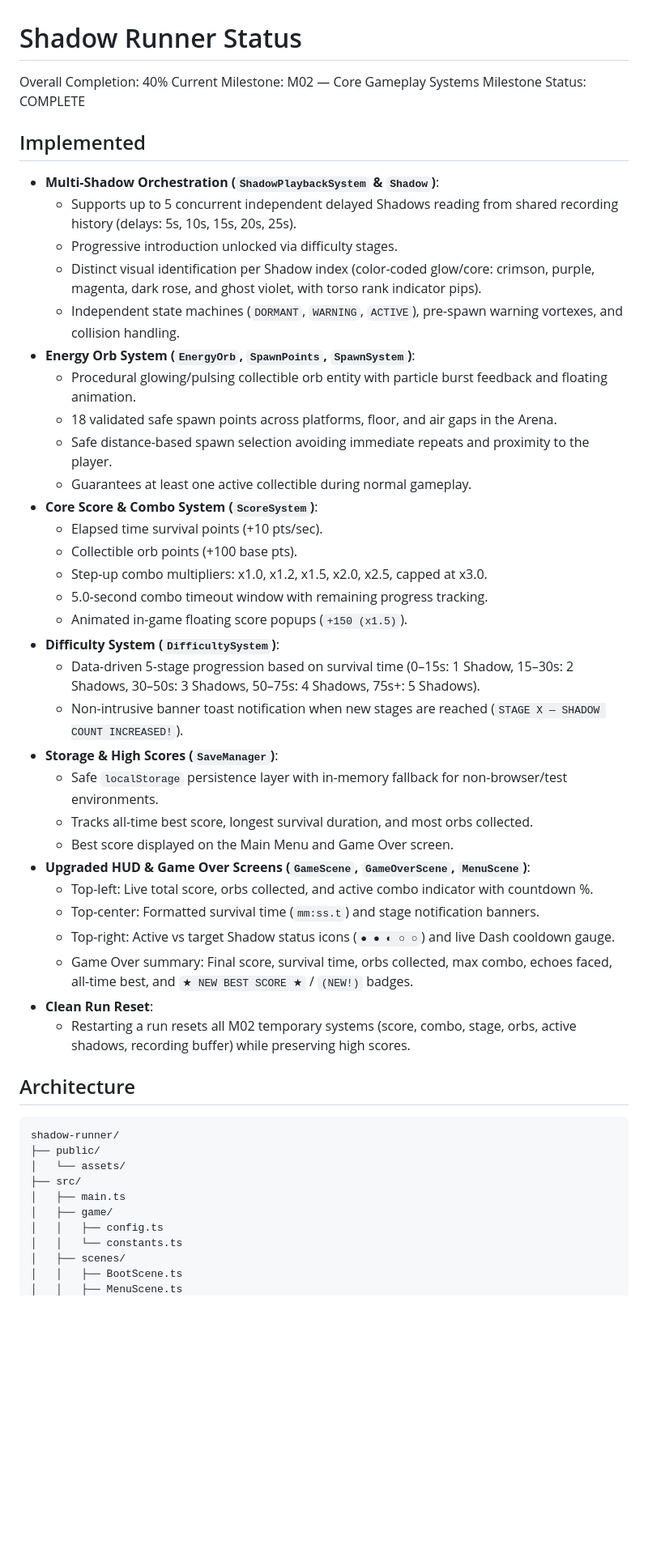
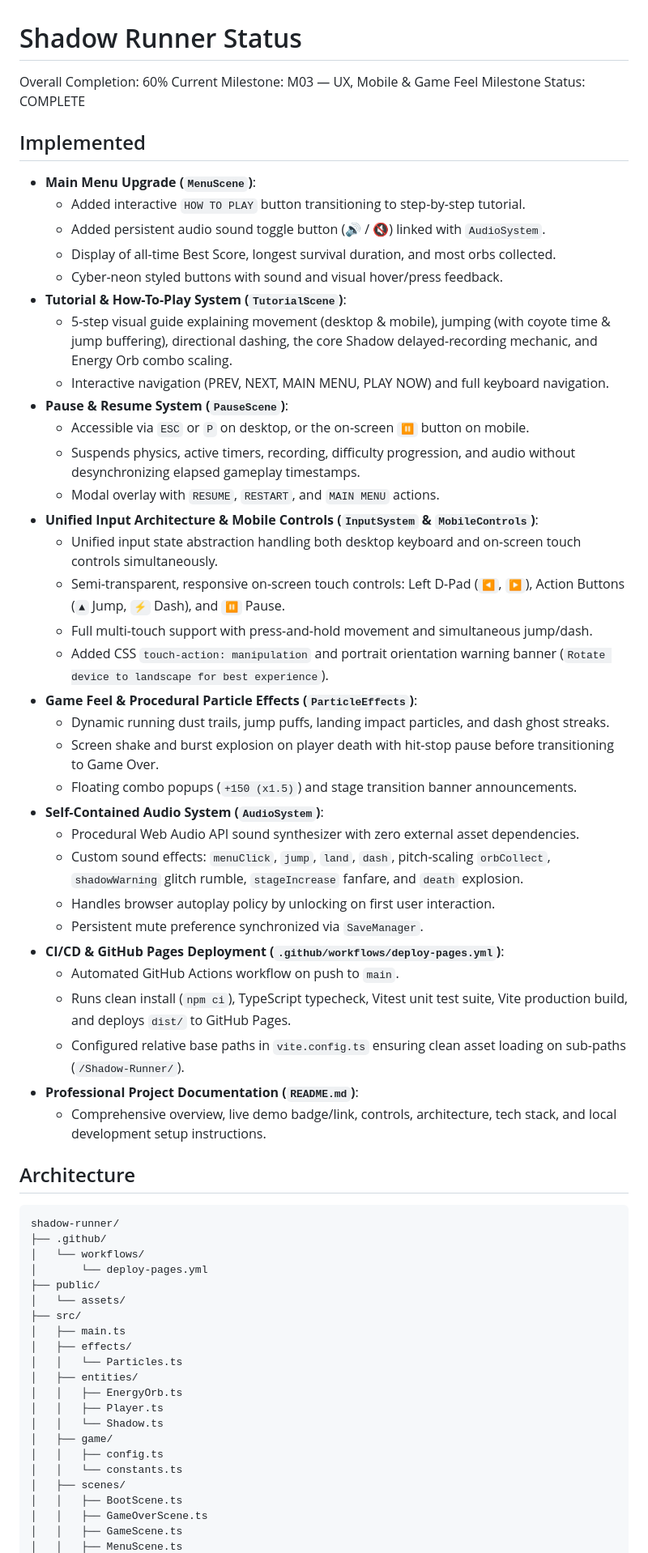
Before and after one commit to 3bud-ZC/Shadow-Runner, a Markdown page: STATUS.md, the part around one of its changes. Shown at 81% size. Drawn GitHub-style; blank space fills up the shorter version.

Commit message:
docs: update STATUS.md for milestone 03 completion

````diff
--- a/STATUS.md
+++ b/STATUS.md
@@ -1,51 +1,64 @@
 # Shadow Runner Status
 
-Overall Completion: 40%
-Current Milestone: M02 — Core Gameplay Systems
+Overall Completion: 60%
+Current Milestone: M03 — UX, Mobile & Game Feel
 Milestone Status: COMPLETE
 
 ## Implemented
-- **Multi-Shadow Orchestration (`ShadowPlaybackSystem` & `Shadow`)**:
-  - Supports up to 5 concurrent independent delayed Shadows reading from shared recording history (delays: 5s, 10s, 15s, 20s, 25s).
-  - Progressive introduction unlocked via difficulty stages.
-  - Distinct visual identification per Shadow index (color-coded glow/core: crimson, purple, magenta, dark rose, and ghost violet, with torso rank indicator pips).
-  - Independent state machines (`DORMANT`, `WARNING`, `ACTIVE`), pre-spawn warning vortexes, and collision handling.
-- **Energy Orb System (`EnergyOrb`, `SpawnPoints`, `SpawnSystem`)**:
-  - Procedural glowing/pulsing collectible orb entity with particle burst feedback and floating animation.
-  - 18 validated safe spawn points across platforms, floor, and air gaps in the Arena.
-  - Safe distance-based spawn selection avoiding immediate repeats and proximity to the player.
-  - Guarantees at least one active collectible during normal gameplay.
-- **Core Score & Combo System (`ScoreSystem`)**:
-  - Elapsed time survival points (+10 pts/sec).
-  - Collectible orb points (+100 base pts).
-  - Step-up combo multipliers: x1.0, x1.2, x1.5, x2.0, x2.5, capped at x3.0.
-  - 5.0-second combo timeout window with remaining progress tracking.
-  - Animated in-game floating score popups (`+150 (x1.5)`).
-- **Difficulty System (`DifficultySystem`)**:
-  - Data-driven 5-stage progression based on survival time (0–15s: 1 Shadow, 15–30s: 2 Shadows, 30–50s: 3 Shadows, 50–75s: 4 Shadows, 75s+: 5 Shadows).
-  - Non-intrusive banner toast notification when new stages are reached (`STAGE X — SHADOW COUNT INCREASED!`).
-- **Storage & High Scores (`SaveManager`)**:
-  - Safe `localStorage` persistence layer with in-memory fallback for non-browser/test environments.
-  - Tracks all-time best score, longest survival duration, and most orbs collected.
-  - Best score displayed on the Main Menu and Game Over screen.
-- **Upgraded HUD & Game Over Screens (`GameScene`, `GameOverScene`, `MenuScene`)**:
-  - Top-left: Live total score, orbs collected, and active combo indicator with countdown %.
-  - Top-center: Formatted survival time (`mm:ss.t`) and stage notification banners.
-  - Top-right: Active vs target Shadow status icons (`● ● ◐ ○ ○`) and live Dash cooldown gauge.
-  - Game Over summary: Final score, survival time, orbs collected, max combo, echoes faced, all-time best, and `★ NEW BEST SCORE ★` / `(NEW!)` badges.
-- **Clean Run Reset**:
-  - Restarting a run resets all M02 temporary systems (score, combo, stage, orbs, active shadows, recording buffer) while preserving high scores.
+- **Main Menu Upgrade (`MenuScene`)**:
+  - Added interactive `HOW TO PLAY` button transitioning to step-by-step tutorial.
+  - Added persistent audio sound toggle button (🔊 / 🔇) linked with `AudioSystem`.
+  - Display of all-time Best Score, longest survival duration, and most orbs collected.
+  - Cyber-neon styled buttons with sound and visual hover/press feedback.
+- **Tutorial & How-To-Play System (`TutorialScene`)**:
+  - 5-step visual guide explaining movement (desktop & mobile), jumping (with coyote time & jump buffering), directional dashing, the core Shadow delayed-recording mechanic, and Energy Orb combo scaling.
+  - Interactive navigation (PREV, NEXT, MAIN MENU, PLAY NOW) and full keyboard navigation.
+- **Pause & Resume System (`PauseScene`)**:
+  - Accessible via `ESC` or `P` on desktop, or the on-screen `⏸` button on mobile.
+  - Suspends physics, active timers, recording, difficulty progression, and audio without desynchronizing elapsed gameplay timestamps.
+  - Modal overlay with `RESUME`, `RESTART`, and `MAIN MENU` actions.
+- **Unified Input Architecture & Mobile Controls (`InputSystem` & `MobileControls`)**:
+  - Unified input state abstraction handling both desktop keyboard and on-screen touch controls simultaneously.
+  - Semi-transparent, responsive on-screen touch controls: Left D-Pad (`◀`, `▶`), Action Buttons (`▲` Jump, `⚡` Dash), and `⏸` Pause.
+  - Full multi-touch support with press-and-hold movement and simultaneous jump/dash.
+  - Added CSS `touch-action: manipulation` and portrait orientation warning banner (`Rotate device to landscape for best experience`).
+- **Game Feel & Procedural Particle Effects (`ParticleEffects`)**:
+  - Dynamic running dust trails, jump puffs, landing impact particles, and dash ghost streaks.
+  - Screen shake and burst explosion on player death with hit-stop pause before transitioning to Game Over.
+  - Floating combo popups (`+150 (x1.5)`) and stage transition banner announcements.
+- **Self-Contained Audio System (`AudioSystem`)**:
+  - Procedural Web Audio API sound synthesizer with zero external asset dependencies.
+  - Custom sound effects: `menuClick`, `jump`, `land`, `dash`, pitch-scaling `orbCollect`, `shadowWarning` glitch rumble, `stageIncrease` fanfare, and `death` explosion.
+  - Handles browser autoplay policy by unlocking on first user interaction.
+  - Persistent mute preference synchronized via `SaveManager`.
+- **CI/CD & GitHub Pages Deployment (`.github/workflows/deploy-pages.yml`)**:
+  - Automated GitHub Actions workflow on push to `main`.
+  - Runs clean install (`npm ci`), TypeScript typecheck, Vitest unit test suite, Vite production build, and deploys `dist/` to GitHub Pages.
+  - Configured relative base paths in `vite.config.ts` ensuring clean asset loading on sub-paths (`/Shadow-Runner/`).
+- **Professional Project Documentation (`README.md`)**:
+  - Comprehensive overview, live demo badge/link, controls, architecture, tech stack, and local development setup instructions.
 
 ## Architecture
 ```text
 shadow-runner/
+├── .github/
+│   └── workflows/
+│       └── deploy-pages.yml
 ├── public/
 │   └── assets/
 ├── src/
 │   ├── main.ts
+│   ├── effects/
+│   │   └── Particles.ts
+│   ├── entities/
+│   │   ├── EnergyOrb.ts
+│   │   ├── Player.ts
+│   │   └── Shadow.ts
 │   ├── game/
 │   │   ├── config.ts
 │   │   └── constants.ts
 │   ├── scenes/
 │   │   ├── BootScene.ts
+│   │   ├── GameOverScene.ts
+│   │   ├── GameScene.ts
 │   │   ├── MenuScene.ts
````
Also changed, not shown: other parts of STATUS.md (+49 -32 lines).
